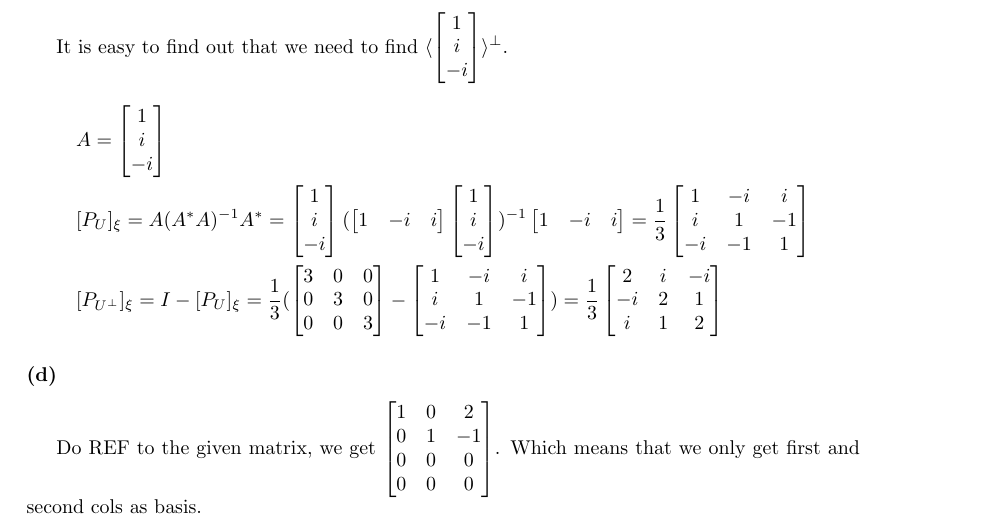
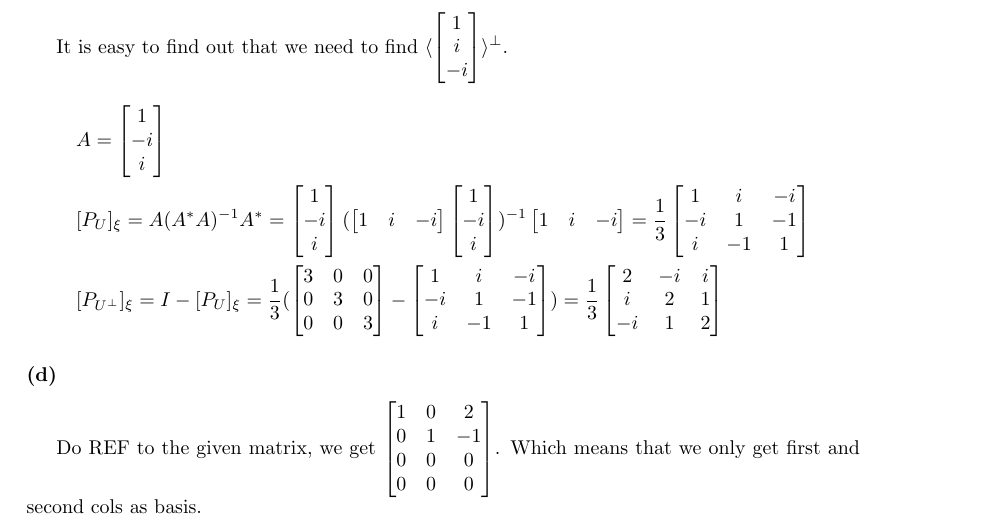
Before and after one commit to xiuhu17/Spring-2022, a LaTeX problem sheet (Hw10/Hw10.tex): part of page 6 of 8, cut so that both start at the same text. Compiled offline with pdfLaTeX.

Commit message:
revise 4.3.4

```diff
--- a/Hw10/Hw10.tex
+++ b/Hw10/Hw10.tex
@@ -504,38 +504,38 @@ It is easy to find out that we need to find $\langle \begin {bmatrix}
     \begin{split}
         &A = \begin{bmatrix}
             1 \\
-            i \\
-            -i
+            -i \\
+            i
         \end{bmatrix}\\
         &[P_U]_\xi = A(A^*A)^{-1}A^* = \begin{bmatrix}
             1 \\
-            i \\
-            -i
+            -i \\
+            i
         \end{bmatrix} (\begin{bmatrix}
-            1 & -i & i
+            1 & i & -i
         \end{bmatrix} \begin{bmatrix}
             1 \\
-            i \\
-            -i
+            -i \\
+            i
         \end{bmatrix})^{-1} \begin{bmatrix}
-            1 & -i & i
+            1 & i & -i
         \end{bmatrix} = \frac{1}{3}\begin{bmatrix}
-                1 & -i & i \\
-                i & 1 & -1 \\
-                -i & -1 & 1
+                1 & i & -i \\
+                -i & 1 & -1 \\
+                i & -1 & 1
         \end{bmatrix} \\
         & [P_{U^{\bot}}]_\xi = I - [P_U]_\xi = \frac{1}{3}(\begin{bmatrix}
             3 & 0 & 0 \\
             0 & 3 & 0 \\
             0 & 0 & 3
     \end{bmatrix} - \begin{bmatrix}
-        1 & -i & i \\
-        i & 1 & -1 \\
-        -i & -1 & 1
+        1 & i & -i \\
+        -i & 1 & -1 \\
+        i & -1 & 1
         \end{bmatrix}) = \frac{1}{3}\begin{bmatrix}
-            2 & i & -i \\
-            -i & 2 & 1 \\
-            i & 1 & 2
+            2 & -i & i \\
+            i & 2 & 1 \\
+            -i & 1 & 2
     \end{bmatrix}
     \end{split}
 \end{equation*}
```
Also changed, not shown: Hw10/Hw10.pdf, 3 other files.
